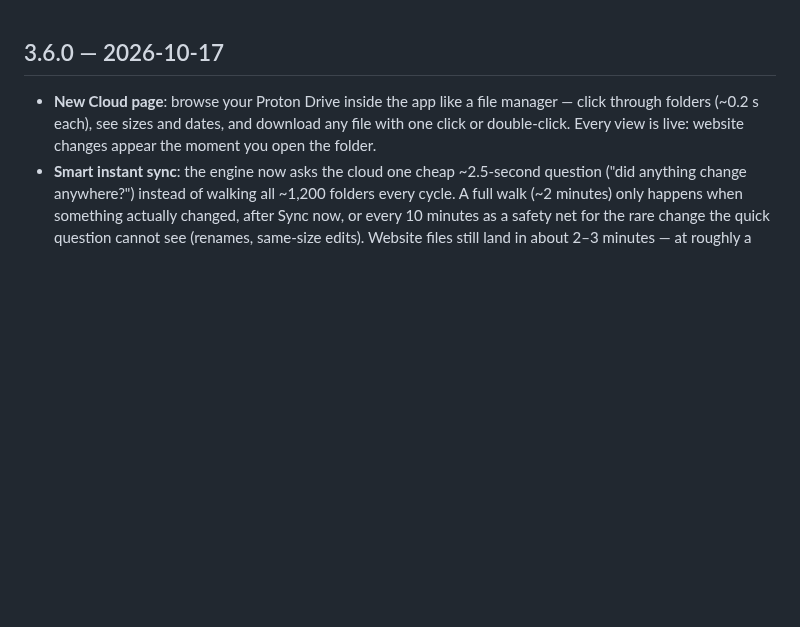
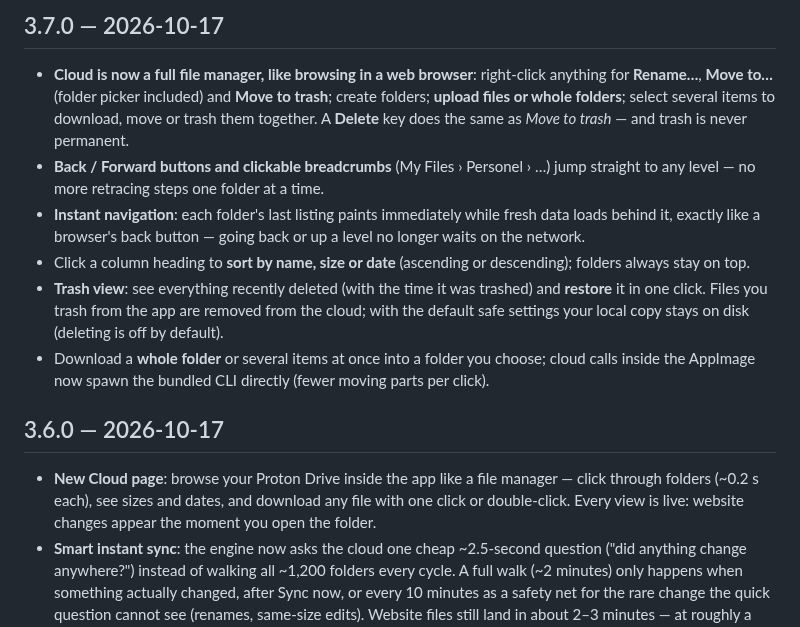
Before and after one commit to zhafribs/Proton-Drive-Linux-Cli, a Markdown page: CHANGELOG.md, the part around the change. GitHub-like rendering; blank space fills up the shorter version.

```diff
--- a/CHANGELOG.md
+++ b/CHANGELOG.md
@@ -1,3 +1,25 @@
+## 3.7.0 — 2026-10-17
+
+- **Cloud is now a full file manager, like browsing in a web browser**:
+  right-click anything for **Rename…**, **Move to…** (folder picker included)
+  and **Move to trash**; create folders; **upload files or whole folders**;
+  select several items to download, move or trash them together. A **Delete**
+  key does the same as *Move to trash* — and trash is never permanent.
+- **Back / Forward buttons and clickable breadcrumbs** (My Files › Personel › …)
+  jump straight to any level — no more retracing steps one folder at a time.
+- **Instant navigation**: each folder's last listing paints immediately while
+  fresh data loads behind it, exactly like a browser's back button — going
+  back or up a level no longer waits on the network.
+- Click a column heading to **sort by name, size or date** (ascending or
+  descending); folders always stay on top.
+- **Trash view**: see everything recently deleted (with the time it was
+  trashed) and **restore** it in one click. Files you trash from the app are
+  removed from the cloud; with the default safe settings your local copy
+  stays on disk (deleting is off by default).
+- Download a **whole folder** or several items at once into a folder you
+  choose; cloud calls inside the AppImage now spawn the bundled CLI directly
+  (fewer moving parts per click).
+
 ## 3.6.0 — 2026-10-17
 
 - **New Cloud page**: browse your Proton Drive inside the app like a file
```
Also changed, not shown: README.md (+18 -13 lines), docs/screenshots/activity.png, docs/screenshots/cloud.png, docs/screenshots/home.png, 1 other file.
